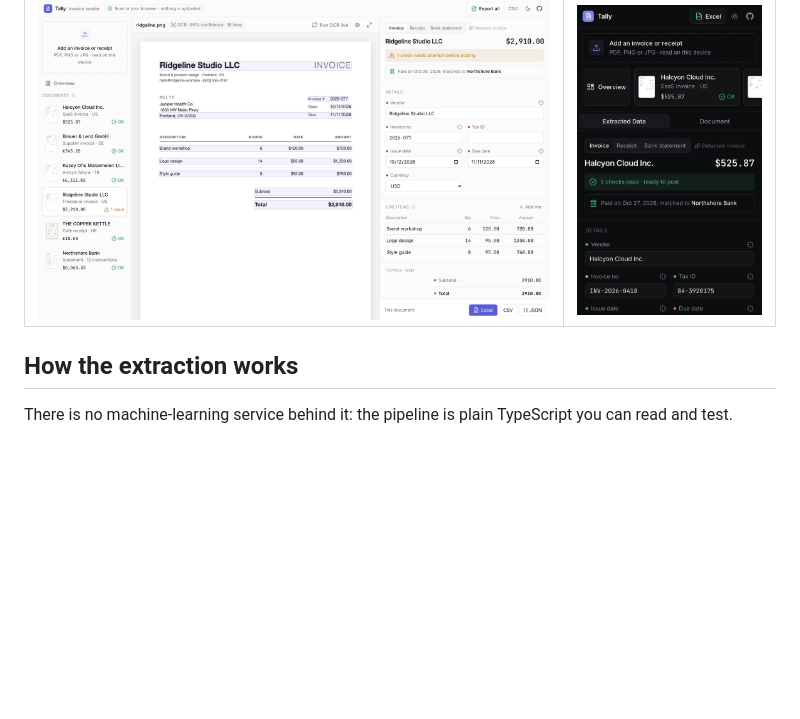
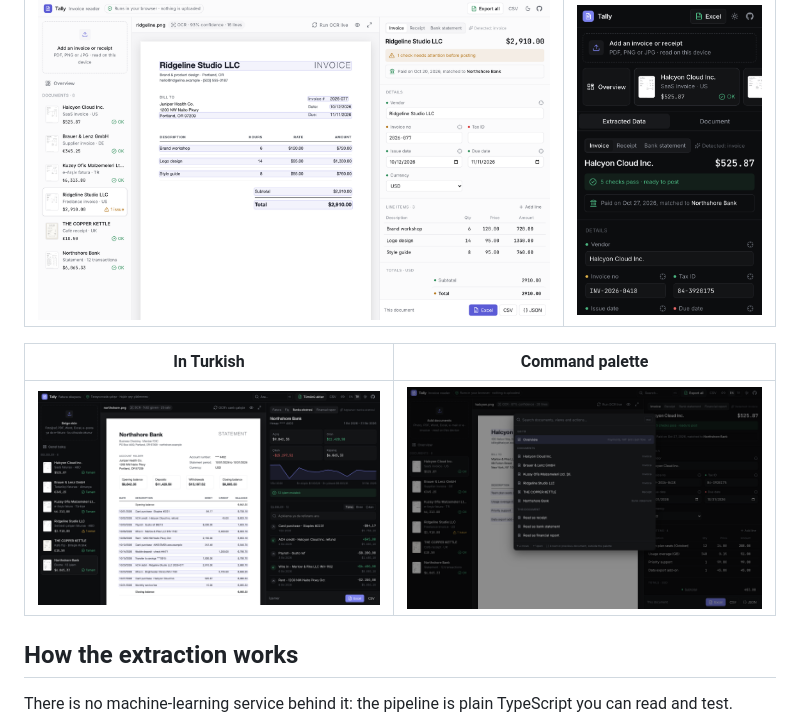
Before and after one commit to ozenyunus35/invoice-extractor, a Markdown page: README.md, the part around the change. GitHub-like rendering; pictures changed too: docs/palette.png (added), docs/turkish.png (added); blank space fills up the shorter version.

Commit message:
Show the Turkish interface and the command palette in the README

```diff
--- a/README.md
+++ b/README.md
@@ -42,6 +42,10 @@ Tally turns invoices, receipts and bank statements into checked, structured data
 | A check that fails | On a phone |
 | --- | --- |
 | ![An invoice whose line items do not add up to the printed subtotal](docs/check-failed.png) | <img src="docs/mobile.png" alt="Tally on an iPhone" width="300"> |
+
+| In Turkish | Command palette |
+| --- | --- |
+| ![Bank statement with the interface in Turkish](docs/turkish.png) | ![Command palette listing views, documents and actions](docs/palette.png) |
 
 ## How the extraction works
 
```
